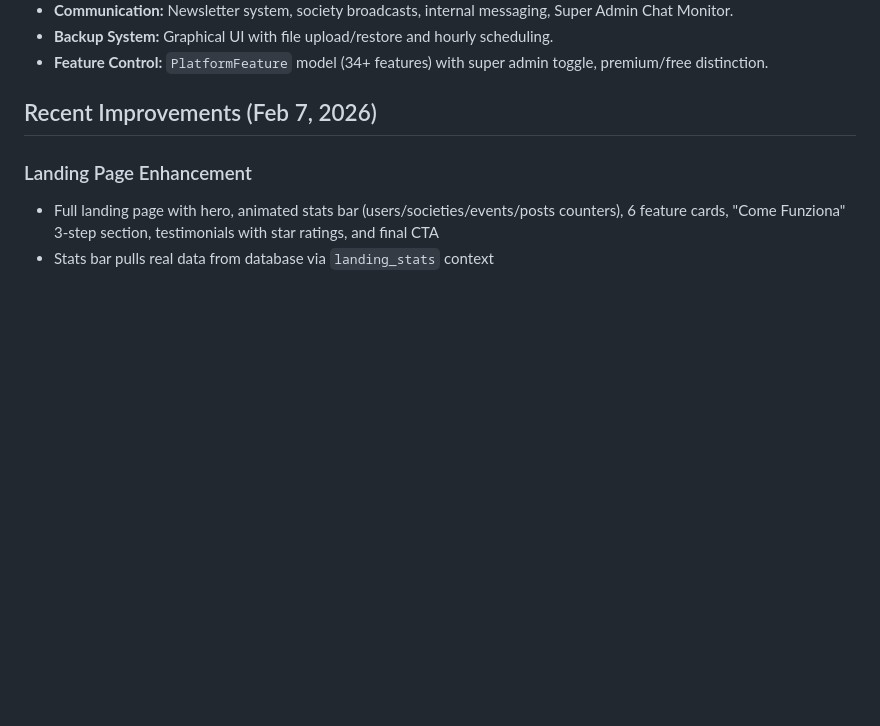
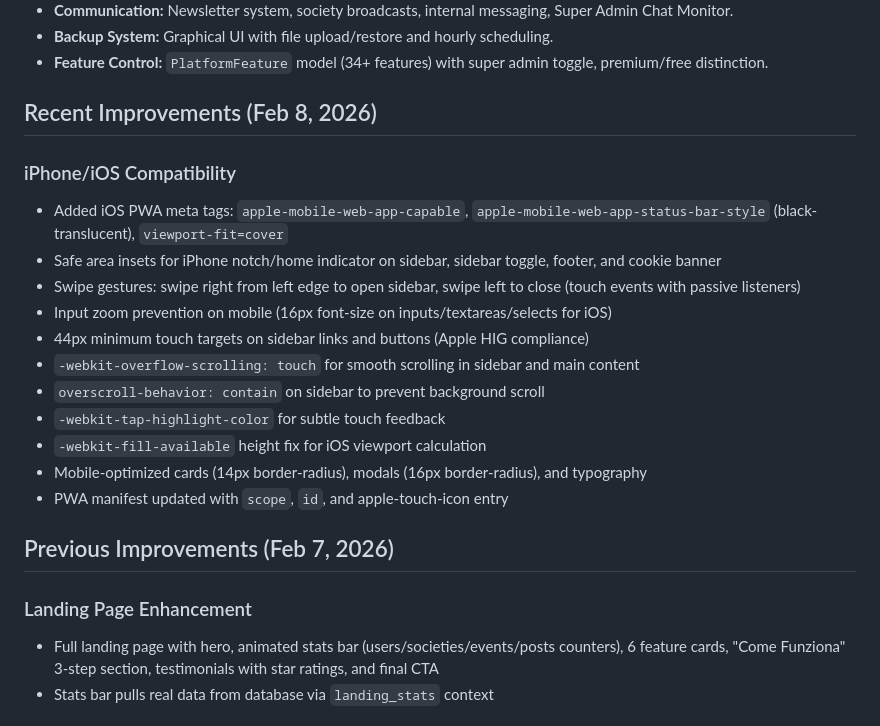
Before and after one commit to picano78/sonacip, a Markdown page: replit.md, the part around the change. Rendered like a GitHub page; blank space fills up the shorter version.

Commit message:
Improve mobile website experience and add iPhone compatibility
Update the documentation to reflect the addition of iPhone/iOS compatibility features, including PWA meta tags, safe area adjustments, touch gesture support, input zoom prevention, and optimized touch targets.

Replit-Commit-Author: Agent
Replit-Commit-Session-Id: 0918c37b-dc25-4103-a6f3-bdca7abdc067
Replit-Commit-Checkpoint-Type: full_checkpoint
Replit-Commit-Event-Id: 7950711c-6064-4b15-8ccb-183eca51f2a9
Replit-Commit-Screenshot-Url: https://storage.googleapis.com/screenshot-production-us-central1/71641c26-2626-434a-91c3-301a14d671cd/0918c37b-dc25-4103-a6f3-bdca7abdc067/gXbX0q8
Replit-Helium-Checkpoint-Created: true

```diff
--- a/replit.md
+++ b/replit.md
@@ -30,7 +30,22 @@ main, auth, admin, ads, crm, events, social, backup, notifications, analytics, m
 - **Backup System:** Graphical UI with file upload/restore and hourly scheduling.
 - **Feature Control:** `PlatformFeature` model (34+ features) with super admin toggle, premium/free distinction.
 
-## Recent Improvements (Feb 7, 2026)
+## Recent Improvements (Feb 8, 2026)
+
+### iPhone/iOS Compatibility
+- Added iOS PWA meta tags: `apple-mobile-web-app-capable`, `apple-mobile-web-app-status-bar-style` (black-translucent), `viewport-fit=cover`
+- Safe area insets for iPhone notch/home indicator on sidebar, sidebar toggle, footer, and cookie banner
+- Swipe gestures: swipe right from left edge to open sidebar, swipe left to close (touch events with passive listeners)
+- Input zoom prevention on mobile (16px font-size on inputs/textareas/selects for iOS)
+- 44px minimum touch targets on sidebar links and buttons (Apple HIG compliance)
+- `-webkit-overflow-scrolling: touch` for smooth scrolling in sidebar and main content
+- `overscroll-behavior: contain` on sidebar to prevent background scroll
+- `-webkit-tap-highlight-color` for subtle touch feedback
+- `-webkit-fill-available` height fix for iOS viewport calculation
+- Mobile-optimized cards (14px border-radius), modals (16px border-radius), and typography
+- PWA manifest updated with `scope`, `id`, and apple-touch-icon entry
+
+## Previous Improvements (Feb 7, 2026)
 
 ### Landing Page Enhancement
 - Full landing page with hero, animated stats bar (users/societies/events/posts counters), 6 feature cards, "Come Funziona" 3-step section, testimonials with star ratings, and final CTA
```
